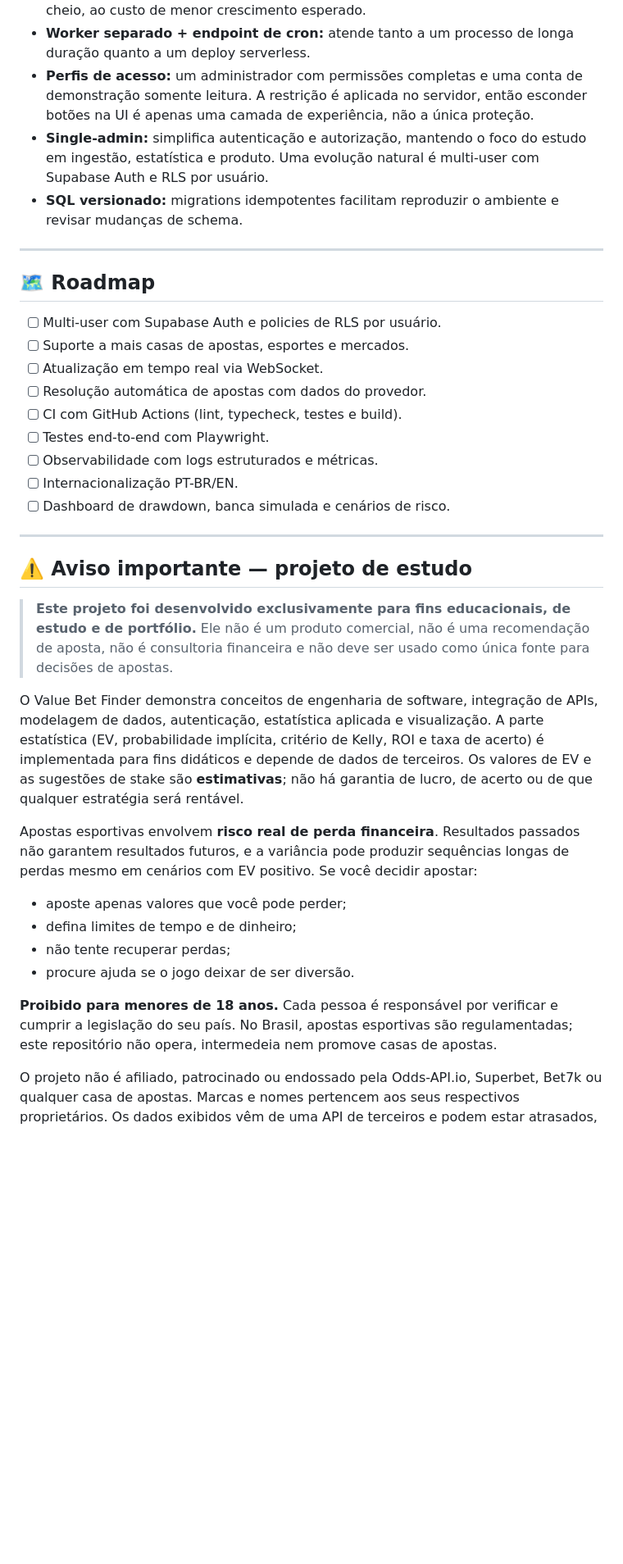
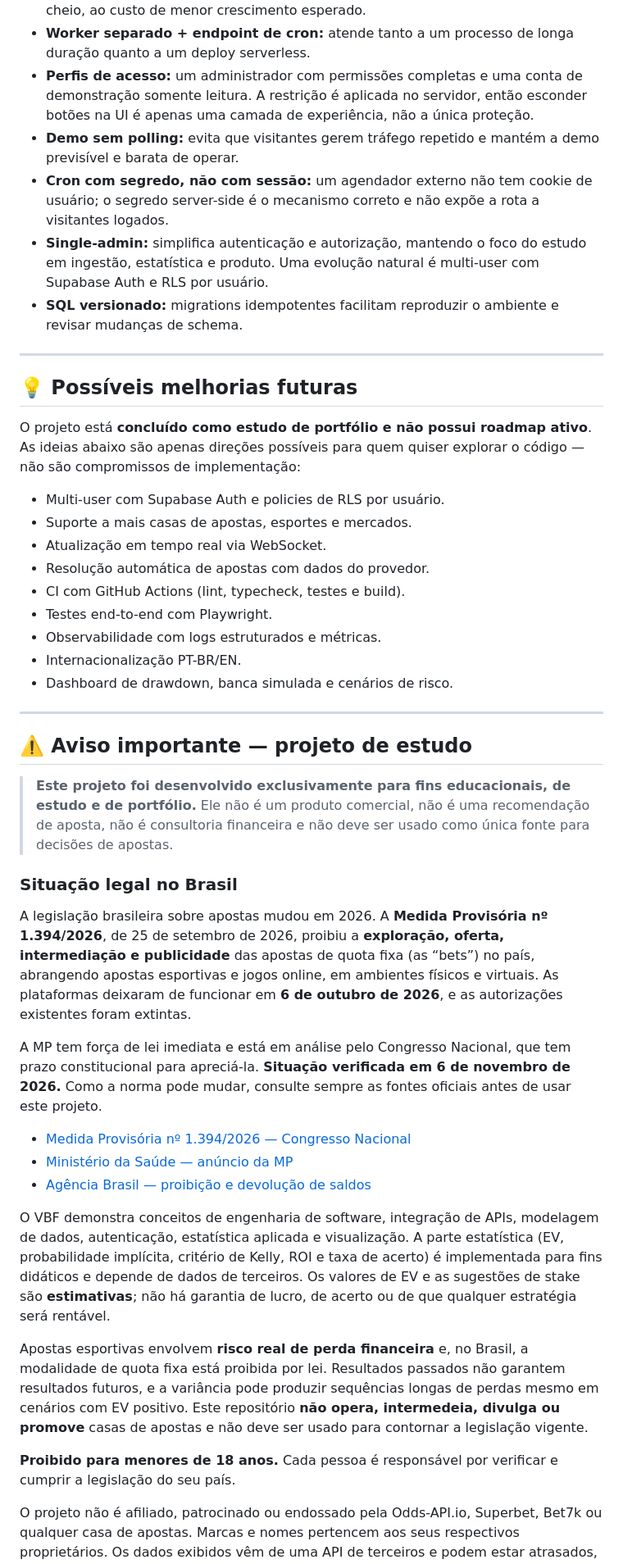
Before and after one commit to jrchakalo/Value-Bet-Finder, a Markdown page: README.md, the part around one of its changes. Shown at 82% size. Rendered like a GitHub page; blank space fills up the shorter version.

```diff
--- a/README.md
+++ b/README.md
@@ -478,22 +532,26 @@ npm run test:coverage
 - **Kelly fracionado:** reduz a volatilidade e o risco de ruína em comparação ao Kelly cheio, ao custo de menor crescimento esperado.
 - **Worker separado + endpoint de cron:** atende tanto a um processo de longa duração quanto a um deploy serverless.
 - **Perfis de acesso:** um administrador com permissões completas e uma conta de demonstração somente leitura. A restrição é aplicada no servidor, então esconder botões na UI é apenas uma camada de experiência, não a única proteção.
+- **Demo sem polling:** evita que visitantes gerem tráfego repetido e mantém a demo previsível e barata de operar.
+- **Cron com segredo, não com sessão:** um agendador externo não tem cookie de usuário; o segredo server-side é o mecanismo correto e não expõe a rota a visitantes logados.
 - **Single-admin:** simplifica autenticação e autorização, mantendo o foco do estudo em ingestão, estatística e produto. Uma evolução natural é multi-user com Supabase Auth e RLS por usuário.
 - **SQL versionado:** migrations idempotentes facilitam reproduzir o ambiente e revisar mudanças de schema.
 
 ---
 
-## 🗺️ Roadmap
+## 💡 Possíveis melhorias futuras
 
-- [ ] Multi-user com Supabase Auth e policies de RLS por usuário.
-- [ ] Suporte a mais casas de apostas, esportes e mercados.
-- [ ] Atualização em tempo real via WebSocket.
-- [ ] Resolução automática de apostas com dados do provedor.
-- [ ] CI com GitHub Actions (lint, typecheck, testes e build).
-- [ ] Testes end-to-end com Playwright.
-- [ ] Observabilidade com logs estruturados e métricas.
-- [ ] Internacionalização PT-BR/EN.
-- [ ] Dashboard de drawdown, banca simulada e cenários de risco.
+O projeto está **concluído como estudo de portfólio e não possui roadmap ativo**. As ideias abaixo são apenas direções possíveis para quem quiser explorar o código — não são compromissos de implementação:
+
+- Multi-user com Supabase Auth e policies de RLS por usuário.
+- Suporte a mais casas de apostas, esportes e mercados.
+- Atualização em tempo real via WebSocket.
+- Resolução automática de apostas com dados do provedor.
+- CI com GitHub Actions (lint, typecheck, testes e build).
+- Testes end-to-end com Playwright.
+- Observabilidade com logs estruturados e métricas.
+- Internacionalização PT-BR/EN.
+- Dashboard de drawdown, banca simulada e cenários de risco.
 
 ---
 
@@ -501,16 +559,21 @@ npm run test:coverage
 
 > **Este projeto foi desenvolvido exclusivamente para fins educacionais, de estudo e de portfólio.** Ele não é um produto comercial, não é uma recomendação de aposta, não é consultoria financeira e não deve ser usado como única fonte para decisões de apostas.
 
-O Value Bet Finder demonstra conceitos de engenharia de software, integração de APIs, modelagem de dados, autenticação, estatística aplicada e visualização. A parte estatística (EV, probabilidade implícita, critério de Kelly, ROI e taxa de acerto) é implementada para fins didáticos e depende de dados de terceiros. Os valores de EV e as sugestões de stake são **estimativas**; não há garantia de lucro, de acerto ou de que qualquer estratégia será rentável.
+### Situação legal no Brasil
 
-Apostas esportivas envolvem **risco real de perda financeira**. Resultados passados não garantem resultados futuros, e a variância pode produzir sequências longas de perdas mesmo em cenários com EV positivo. Se você decidir apostar:
+A legislação brasileira sobre apostas mudou em 2026. A **Medida Provisória nº 1.394/2026**, de 25 de setembro de 2026, proibiu a **exploração, oferta, intermediação e publicidade** das apostas de quota fixa (as “bets”) no país, abrangendo apostas esportivas e jogos online, em ambientes físicos e virtuais. As plataformas deixaram de funcionar em **6 de outubro de 2026**, e as autorizações existentes foram extintas.
 
-- aposte apenas valores que você pode perder;
-- defina limites de tempo e de dinheiro;
-- não tente recuperar perdas;
-- procure ajuda se o jogo deixar de ser diversão.
+A MP tem força de lei imediata e está em análise pelo Congresso Nacional, que tem prazo constitucional para apreciá-la. **Situação verificada em 6 de novembro de 2026.** Como a norma pode mudar, consulte sempre as fontes oficiais antes de usar este projeto.
 
-**Proibido para menores de 18 anos.** Cada pessoa é responsável por verificar e cumprir a legislação do seu país. No Brasil, apostas esportivas são regulamentadas; este repositório não opera, intermedeia nem promove casas de apostas.
+- [Medida Provisória nº 1.394/2026 — Congresso Nacional](https://www.congressonacional.leg.br/materias/medidas-provisorias/-/mpv/175871)
+- [Ministério da Saúde — anúncio da MP](https://www.gov.br/saude/pt-br/assuntos/noticias/2026/setembro/presidente-lula-assina-medida-provisoria-que-proibe-as-bets-no-brasil)
+- [Agência Brasil — proibição e devolução de saldos](https://agenciabrasil.ebc.com.br/economia/noticia/2026-09/mp-proibe-bets-no-brasil-e-determina-devolucao-de-saldo-ao-apostador)
+
+O VBF demonstra conceitos de engenharia de software, integração de APIs, modelagem de dados, autenticação, estatística aplicada e visualização. A parte estatística (EV, probabilidade implícita, critério de Kelly, ROI e taxa de acerto) é implementada para fins didáticos e depende de dados de terceiros. Os valores de EV e as sugestões de stake são **estimativas**; não há garantia de lucro, de acerto ou de que qualquer estratégia será rentável.
+
+Apostas esportivas envolvem **risco real de perda financeira** e, no Brasil, a modalidade de quota fixa está proibida por lei. Resultados passados não garantem resultados futuros, e a variância pode produzir sequências longas de perdas mesmo em cenários com EV positivo. Este repositório **não opera, intermedeia, divulga ou promove** casas de apostas e não deve ser usado para contornar a legislação vigente.
+
+**Proibido para menores de 18 anos.** Cada pessoa é responsável por verificar e cumprir a legislação do seu país.
 
 O projeto não é afiliado, patrocinado ou endossado pela Odds-API.io, Superbet, Bet7k ou qualquer casa de apostas. Marcas e nomes pertencem aos seus respectivos proprietários. Os dados exibidos vêm de uma API de terceiros e podem estar atrasados, incompletos ou incorretos.
 
```
Also changed, not shown: other parts of README.md (+97 -51 lines), SECURITY.md (+4 -1 lines), docs/radar-demo.png (added), 12 other files.
